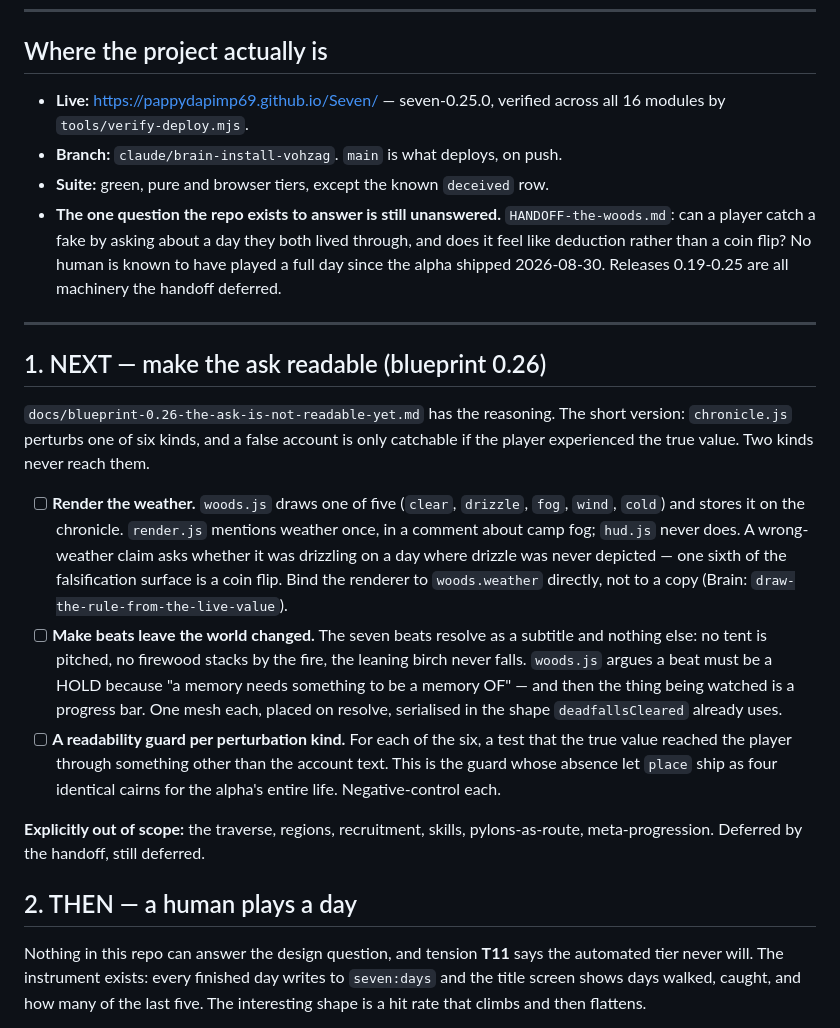
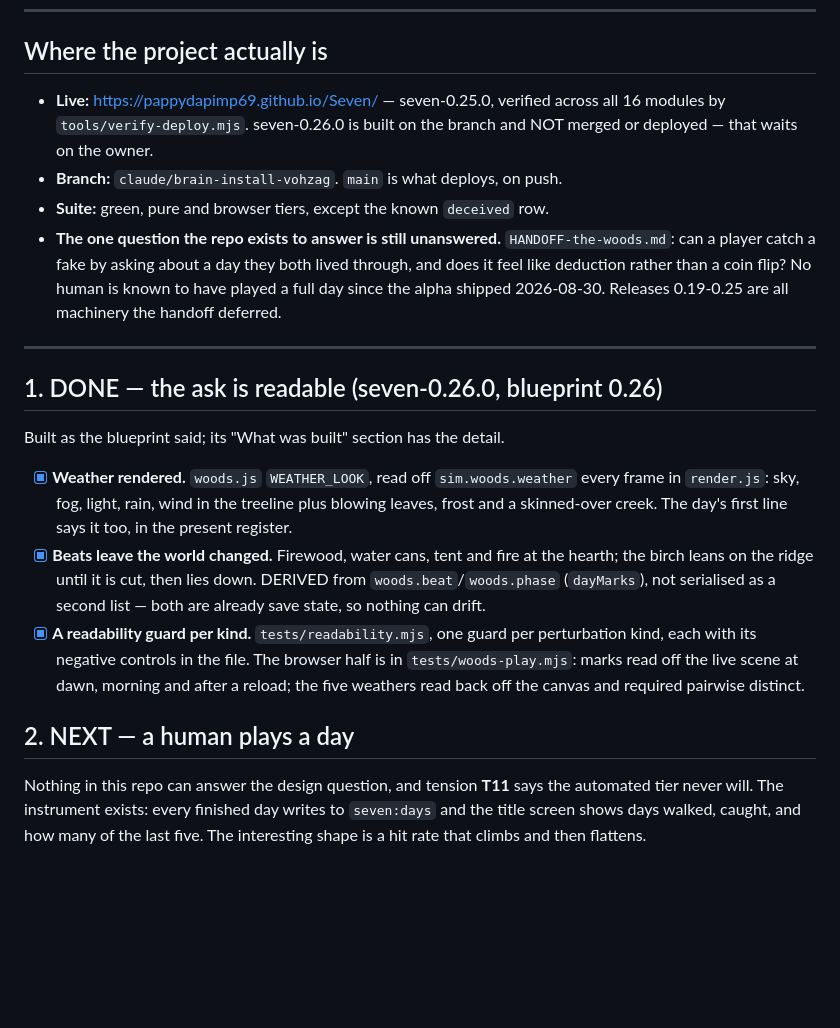
Before and after one commit to Pappydapimp69/Seven, a Markdown page: docs/TODO.md, the part around one of its changes. Rendered like a GitHub page; blank space fills up the shorter version.

```diff
--- a/docs/TODO.md
+++ b/docs/TODO.md
@@ -16,7 +16,8 @@ Last reviewed: 2026-09-25, at seven-0.25.0.
 ## Where the project actually is
 
 - **Live:** https://pappydapimp69.github.io/Seven/ — seven-0.25.0, verified
-  across all 16 modules by `tools/verify-deploy.mjs`.
+  across all 16 modules by `tools/verify-deploy.mjs`. seven-0.26.0 is built on
+  the branch and NOT merged or deployed — that waits on the owner.
 - **Branch:** `claude/brain-install-vohzag`. `main` is what deploys, on push.
 - **Suite:** green, pure and browser tiers, except the known `deceived` row.
 - **The one question the repo exists to answer is still unanswered.**
@@ -27,35 +28,25 @@ Last reviewed: 2026-09-25, at seven-0.25.0.
 
 ---
 
-## 1. NEXT — make the ask readable (blueprint 0.26)
+## 1. DONE — the ask is readable (seven-0.26.0, blueprint 0.26)
 
-`docs/blueprint-0.26-the-ask-is-not-readable-yet.md` has the reasoning. The
-short version: `chronicle.js` perturbs one of six kinds, and a false account is
-only catchable if the player experienced the true value. Two kinds never reach
-them.
+Built as the blueprint said; its "What was built" section has the detail.
 
-- [ ] **Render the weather.** `woods.js` draws one of five (`clear`, `drizzle`,
-      `fog`, `wind`, `cold`) and stores it on the chronicle. `render.js`
-      mentions weather once, in a comment about camp fog; `hud.js` never does.
-      A wrong-weather claim asks whether it was drizzling on a day where
-      drizzle was never depicted — one sixth of the falsification surface is a
-      coin flip. Bind the renderer to `woods.weather` directly, not to a copy
-      (Brain: `draw-the-rule-from-the-live-value`).
-- [ ] **Make beats leave the world changed.** The seven beats resolve as a
-      subtitle and nothing else: no tent is pitched, no firewood stacks by the
-      fire, the leaning birch never falls. `woods.js` argues a beat must be a
-      HOLD because "a memory needs something to be a memory OF" — and then the
-      thing being watched is a progress bar. One mesh each, placed on resolve,
-      serialised in the shape `deadfallsCleared` already uses.
-- [ ] **A readability guard per perturbation kind.** For each of the six, a
-      test that the true value reached the player through something other than
-      the account text. This is the guard whose absence let `place` ship as
-      four identical cairns for the alpha's entire life. Negative-control each.
+- [x] **Weather rendered.** `woods.js` `WEATHER_LOOK`, read off
+      `sim.woods.weather` every frame in `render.js`: sky, fog, light, rain,
+      wind in the treeline plus blowing leaves, frost and a skinned-over creek.
+      The day's first line says it too, in the present register.
+- [x] **Beats leave the world changed.** Firewood, water cans, tent and fire at
+      the hearth; the birch leans on the ridge until it is cut, then lies down.
+      DERIVED from `woods.beat`/`woods.phase` (`dayMarks`), not serialised as a
+      second list — both are already save state, so nothing can drift.
+- [x] **A readability guard per kind.** `tests/readability.mjs`, one guard per
+      perturbation kind, each with its negative controls in the file. The
+      browser half is in `tests/woods-play.mjs`: marks read off the live scene
+      at dawn, morning and after a reload; the five weathers read back off the
+      canvas and required pairwise distinct.
 
-**Explicitly out of scope:** the traverse, regions, recruitment, skills,
-pylons-as-route, meta-progression. Deferred by the handoff, still deferred.
-
-## 2. THEN — a human plays a day
+## 2. NEXT — a human plays a day
 
 Nothing in this repo can answer the design question, and tension **T11** says
 the automated tier never will. The instrument exists: every finished day writes
```
Also changed, not shown: other parts of docs/TODO.md (+1 -1 lines), docs/PLAYTEST-the-woods.md (+10 -2 lines), docs/blueprint-0.26-the-ask-is-not-readable-yet.md (+30 -0 lines).
